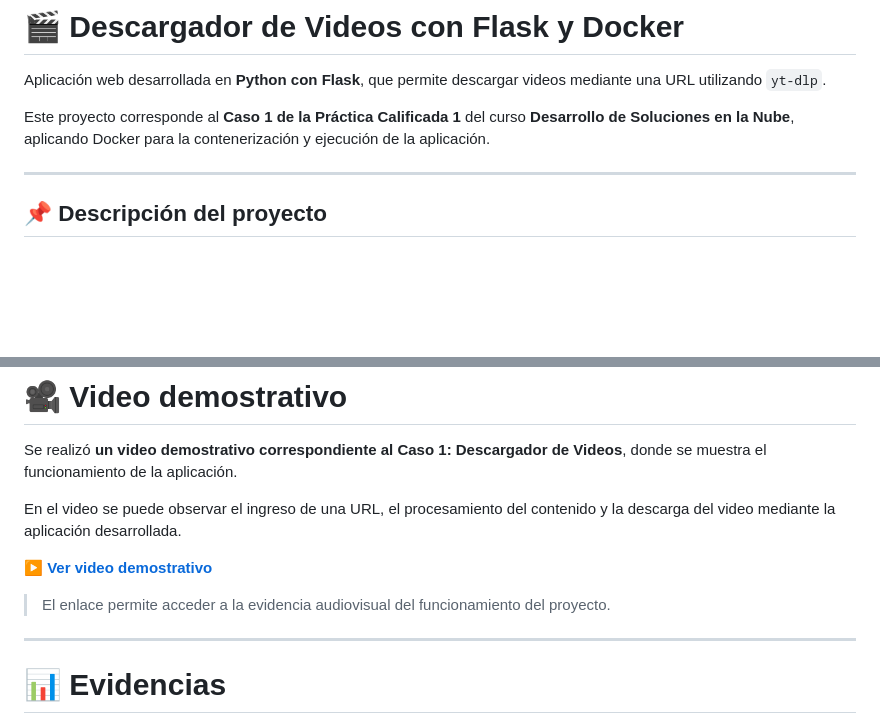
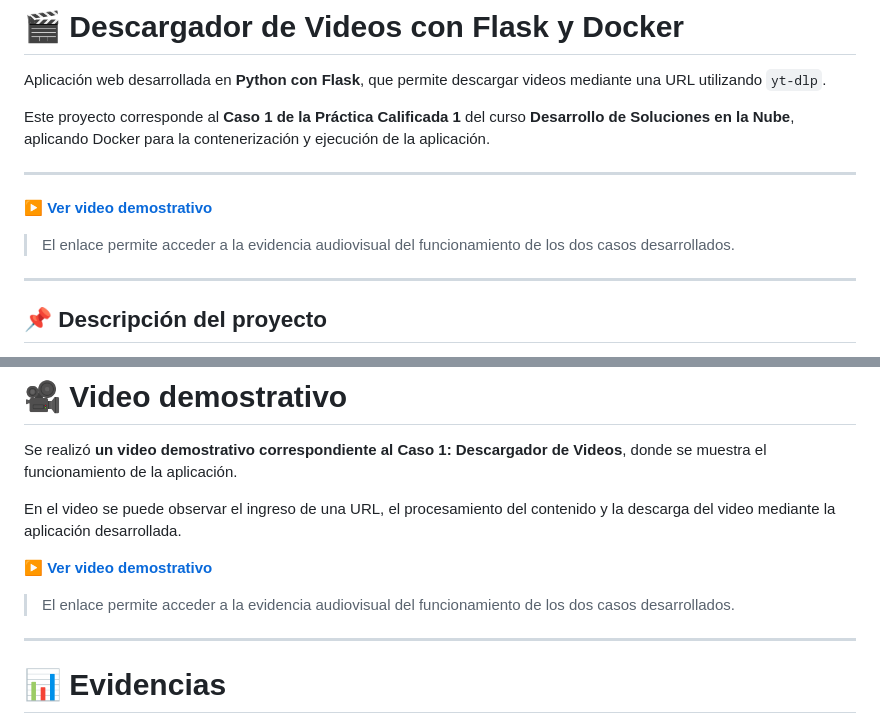
Before and after one commit to yojhanHuanca/Laboratorio_04, a Markdown page: README.md, 2 parts joined by grey strips. GitHub-like rendering; blank space fills up the shorter version.

```diff
--- a/README.md
+++ b/README.md
@@ -3,6 +3,11 @@
 Aplicación web desarrollada en **Python con Flask**, que permite descargar videos mediante una URL utilizando `yt-dlp`.
 
 Este proyecto corresponde al **Caso 1 de la Práctica Calificada 1** del curso **Desarrollo de Soluciones en la Nube**, aplicando Docker para la contenerización y ejecución de la aplicación.
+
+---
+▶️ **[Ver video demostrativo](https://youtu.be/gnO7grwFfsQ)**
+
+> El enlace permite acceder a la evidencia audiovisual del funcionamiento de los dos casos desarrollados.
 
 ---
 
@@ -226,5 +231,5 @@ En el video se puede observar el ingreso de una URL, el procesamiento del conten
 
-> El enlace permite acceder a la evidencia audiovisual del funcionamiento del proyecto.
+> El enlace permite acceder a la evidencia audiovisual del funcionamiento de los dos casos desarrollados.
 
 ---
 
```
Also changed, not shown: other parts of README.md (+1 -1 lines).
